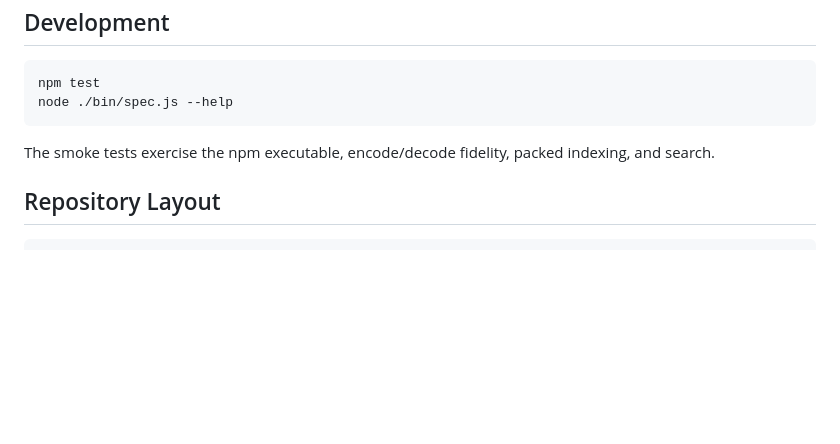
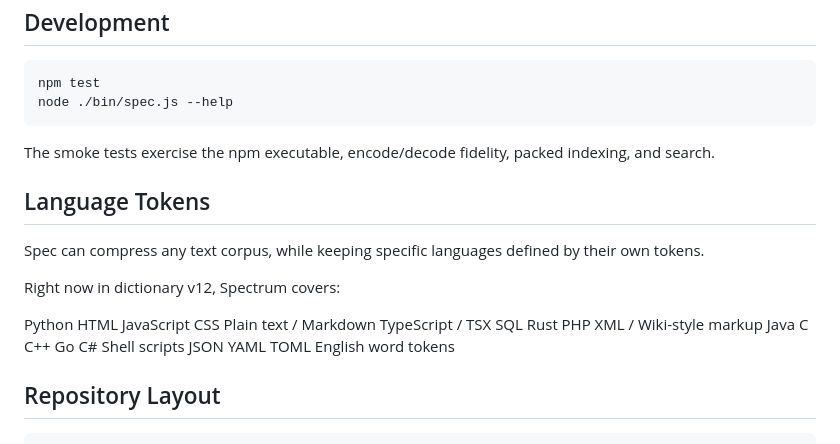
Before and after one commit to Jimvana/Spectrum, a Markdown page: README.md, the part around the change. Rendered like a GitHub page; blank space fills up the shorter version.

Commit message:
Document supported language tokens in README
Added a section on supported language tokens in the README.

````diff
--- a/README.md
+++ b/README.md
@@ -90,6 +90,33 @@ node ./bin/spec.js --help
 
 The smoke tests exercise the npm executable, encode/decode fidelity, packed indexing, and search.
 
+## Language Tokens
+
+Spec can compress any text corpus, while keeping specific languages defined by their own tokens.
+
+Right now in dictionary v12, Spectrum covers:
+
+Python
+HTML
+JavaScript
+CSS
+Plain text / Markdown
+TypeScript / TSX
+SQL
+Rust
+PHP
+XML / Wiki-style markup
+Java
+C
+C++
+Go
+C#
+Shell scripts
+JSON
+YAML
+TOML
+English word tokens
+
 ## Repository Layout
 
 ```text
````
